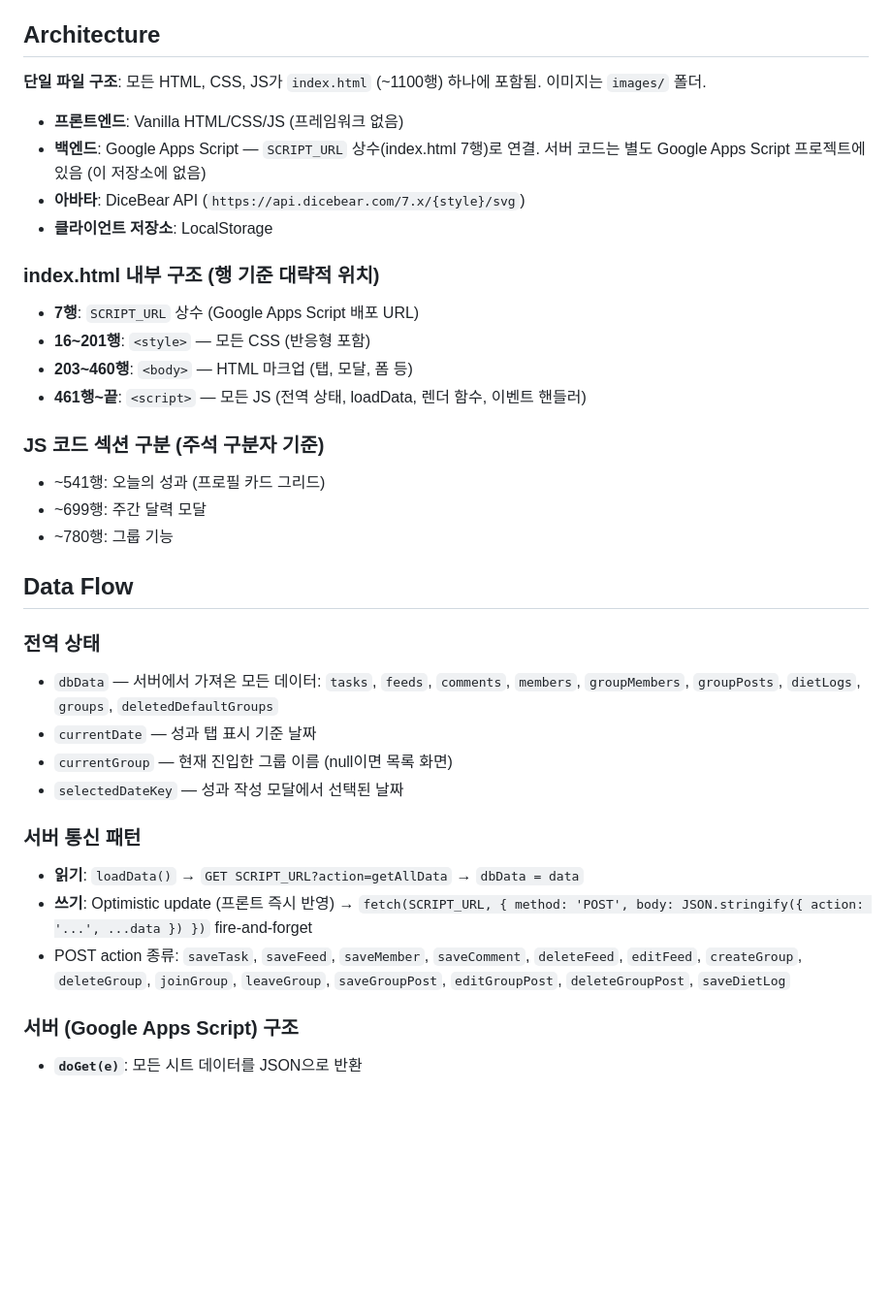
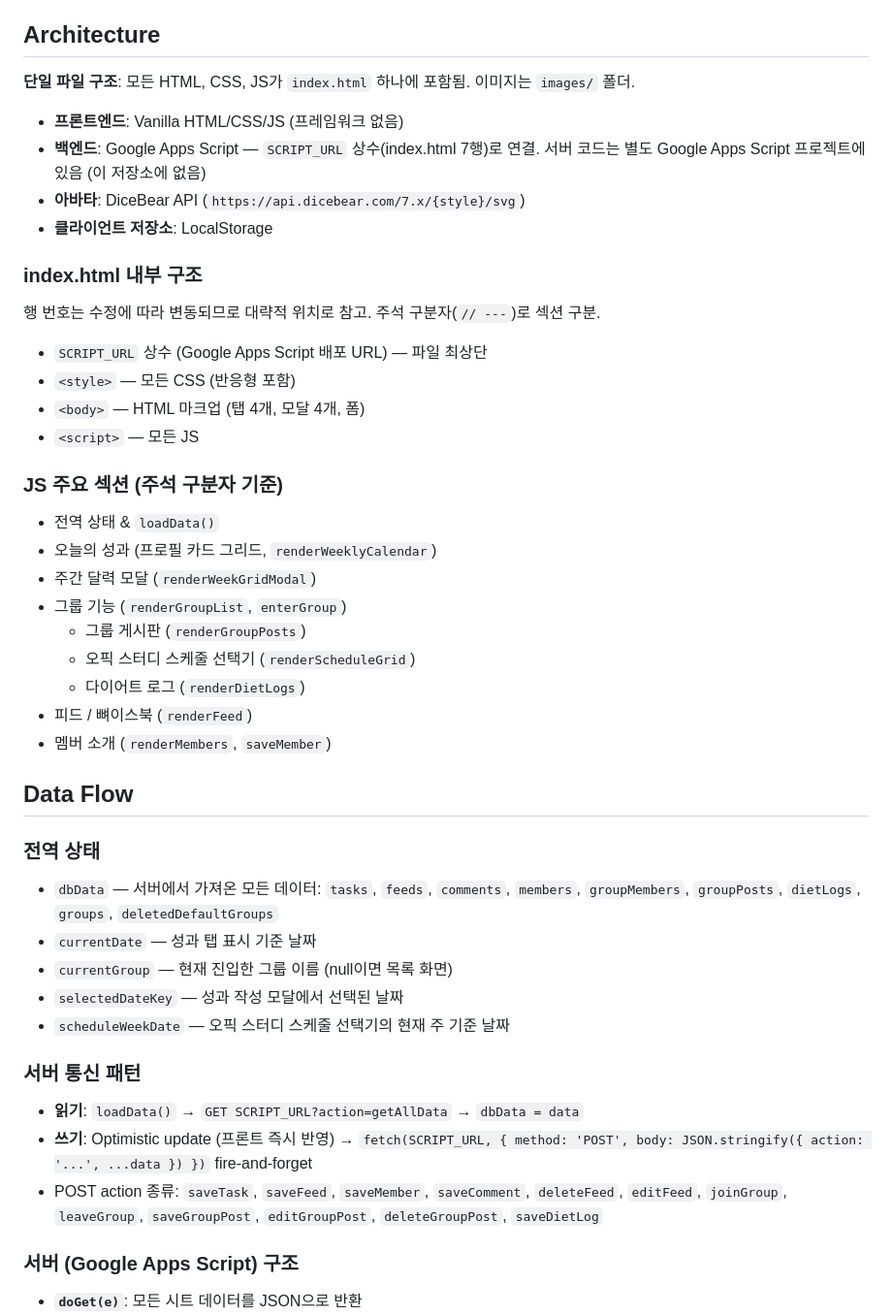
Before and after one commit to shinui-M/bonesquad_v3, a Markdown page: CLAUDE.md, the part around one of its changes. Shown at 97% size. Rendered like a GitHub page; blank space fills up the shorter version.

Commit message:
CLAUDE.md 업데이트: 최근 변경사항 반영 및 문서 개선
- 그룹 삭제 기능 제거 반영 (deleteGroup action 삭제)
- 스케줄 선택기 히트맵 UI 문서화
- 행 번호 의존성 제거 (변동 가능성 명시)
- 성과 카테고리 목록 추가

Co-Authored-By: Claude Opus 4.6 <noreply@anthropic.com>

```diff
--- a/CLAUDE.md
+++ b/CLAUDE.md
@@ -8,23 +8,32 @@ This file provides guidance to Claude Code (claude.ai/code) when working with co
 
 ## Architecture
 
-**단일 파일 구조**: 모든 HTML, CSS, JS가 `index.html` (~1100행) 하나에 포함됨. 이미지는 `images/` 폴더.
+**단일 파일 구조**: 모든 HTML, CSS, JS가 `index.html` 하나에 포함됨. 이미지는 `images/` 폴더.
 
 - **프론트엔드**: Vanilla HTML/CSS/JS (프레임워크 없음)
 - **백엔드**: Google Apps Script — `SCRIPT_URL` 상수(index.html 7행)로 연결. 서버 코드는 별도 Google Apps Script 프로젝트에 있음 (이 저장소에 없음)
 - **아바타**: DiceBear API (`https://api.dicebear.com/7.x/{style}/svg`)
 - **클라이언트 저장소**: LocalStorage
 
-### index.html 내부 구조 (행 기준 대략적 위치)
-- **7행**: `SCRIPT_URL` 상수 (Google Apps Script 배포 URL)
-- **16~201행**: `<style>` — 모든 CSS (반응형 포함)
-- **203~460행**: `<body>` — HTML 마크업 (탭, 모달, 폼 등)
-- **461행~끝**: `<script>` — 모든 JS (전역 상태, loadData, 렌더 함수, 이벤트 핸들러)
+### index.html 내부 구조
 
-### JS 코드 섹션 구분 (주석 구분자 기준)
-- ~541행: 오늘의 성과 (프로필 카드 그리드)
-- ~699행: 주간 달력 모달
-- ~780행: 그룹 기능
+행 번호는 수정에 따라 변동되므로 대략적 위치로 참고. 주석 구분자(`// ---`)로 섹션 구분.
+
+- `SCRIPT_URL` 상수 (Google Apps Script 배포 URL) — 파일 최상단
+- `<style>` — 모든 CSS (반응형 포함)
+- `<body>` — HTML 마크업 (탭 4개, 모달 4개, 폼)
+- `<script>` — 모든 JS
+
+### JS 주요 섹션 (주석 구분자 기준)
+- 전역 상태 & `loadData()`
+- 오늘의 성과 (프로필 카드 그리드, `renderWeeklyCalendar`)
+- 주간 달력 모달 (`renderWeekGridModal`)
+- 그룹 기능 (`renderGroupList`, `enterGroup`)
+  - 그룹 게시판 (`renderGroupPosts`)
+  - 오픽 스터디 스케줄 선택기 (`renderScheduleGrid`)
+  - 다이어트 로그 (`renderDietLogs`)
+- 피드 / 뼈이스북 (`renderFeed`)
+- 멤버 소개 (`renderMembers`, `saveMember`)
 
 ## Data Flow
 
@@ -33,11 +42,12 @@ This file provides guidance to Claude Code (claude.ai/code) when working with co
 - `currentDate` — 성과 탭 표시 기준 날짜
 - `currentGroup` — 현재 진입한 그룹 이름 (null이면 목록 화면)
 - `selectedDateKey` — 성과 작성 모달에서 선택된 날짜
+- `scheduleWeekDate` — 오픽 스터디 스케줄 선택기의 현재 주 기준 날짜
 
 ### 서버 통신 패턴
 - **읽기**: `loadData()` → `GET SCRIPT_URL?action=getAllData` → `dbData = data`
 - **쓰기**: Optimistic update (프론트 즉시 반영) → `fetch(SCRIPT_URL, { method: 'POST', body: JSON.stringify({ action: '...', ...data }) })` fire-and-forget
-- POST action 종류: `saveTask`, `saveFeed`, `saveMember`, `saveComment`, `deleteFeed`, `editFeed`, `createGroup`, `deleteGroup`, `joinGroup`, `leaveGroup`, `saveGroupPost`, `editGroupPost`, `deleteGroupPost`, `saveDietLog`
+- POST action 종류: `saveTask`, `saveFeed`, `saveMember`, `saveComment`, `deleteFeed`, `editFeed`, `joinGroup`, `leaveGroup`, `saveGroupPost`, `editGroupPost`, `deleteGroupPost`, `saveDietLog`
 
 ### 서버 (Google Apps Script) 구조
 - **`doGet(e)`**: 모든 시트 데이터를 JSON으로 반환
```
Also changed, not shown: other parts of CLAUDE.md (+15 -3 lines).
